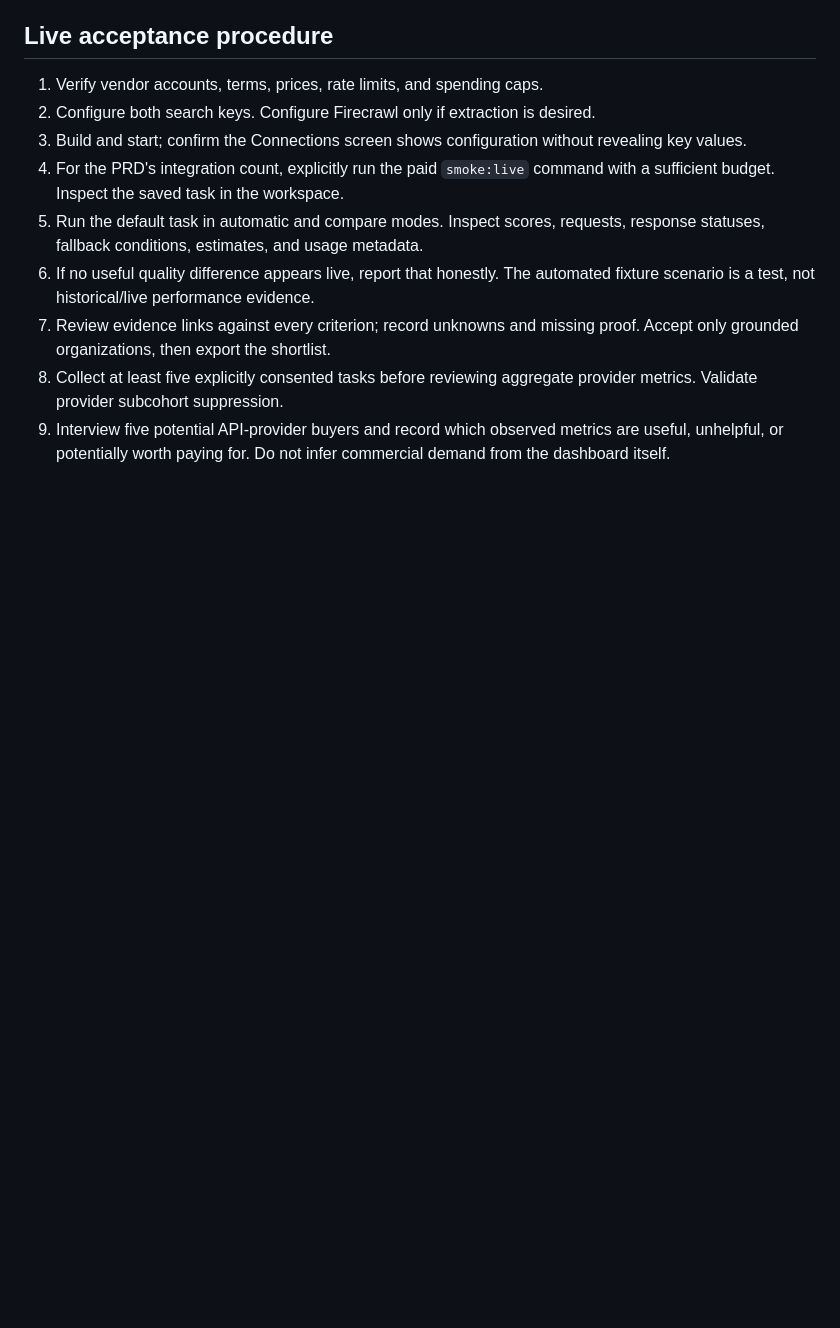
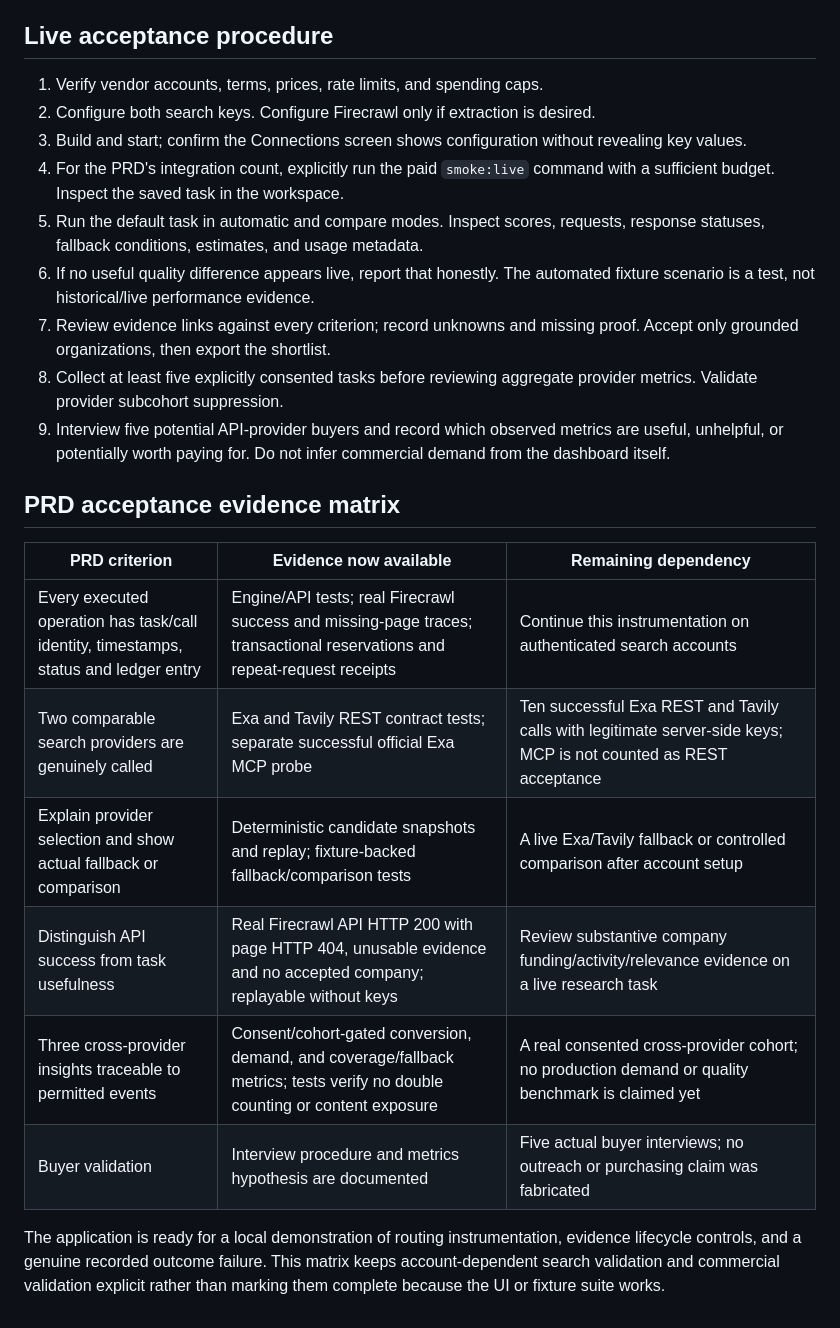
Before and after one commit to Xtwohands/twohands, a Markdown page: docs/VALIDATION.md, the part around the change. Drawn GitHub-style; blank space fills up the shorter version.

```diff
--- a/docs/VALIDATION.md
+++ b/docs/VALIDATION.md
@@ -41,3 +41,16 @@ No deployment, buyer interviews, vendor redistribution permissions, revenue, wil
 7. Review evidence links against every criterion; record unknowns and missing proof. Accept only grounded organizations, then export the shortlist.
 8. Collect at least five explicitly consented tasks before reviewing aggregate provider metrics. Validate provider subcohort suppression.
 9. Interview five potential API-provider buyers and record which observed metrics are useful, unhelpful, or potentially worth paying for. Do not infer commercial demand from the dashboard itself.
+
+## PRD acceptance evidence matrix
+
+| PRD criterion                                                                        | Evidence now available                                                                                                      | Remaining dependency                                                                                             |
+| ------------------------------------------------------------------------------------ | --------------------------------------------------------------------------------------------------------------------------- | ---------------------------------------------------------------------------------------------------------------- |
+| Every executed operation has task/call identity, timestamps, status and ledger entry | Engine/API tests; real Firecrawl success and missing-page traces; transactional reservations and repeat-request receipts    | Continue this instrumentation on authenticated search accounts                                                   |
+| Two comparable search providers are genuinely called                                 | Exa and Tavily REST contract tests; separate successful official Exa MCP probe                                              | Ten successful Exa REST and Tavily calls with legitimate server-side keys; MCP is not counted as REST acceptance |
+| Explain provider selection and show actual fallback or comparison                    | Deterministic candidate snapshots and replay; fixture-backed fallback/comparison tests                                      | A live Exa/Tavily fallback or controlled comparison after account setup                                          |
+| Distinguish API success from task usefulness                                         | Real Firecrawl API HTTP 200 with page HTTP 404, unusable evidence and no accepted company; replayable without keys          | Review substantive company funding/activity/relevance evidence on a live research task                           |
+| Three cross-provider insights traceable to permitted events                          | Consent/cohort-gated conversion, demand, and coverage/fallback metrics; tests verify no double counting or content exposure | A real consented cross-provider cohort; no production demand or quality benchmark is claimed yet                 |
+| Buyer validation                                                                     | Interview procedure and metrics hypothesis are documented                                                                   | Five actual buyer interviews; no outreach or purchasing claim was fabricated                                     |
+
+The application is ready for a local demonstration of routing instrumentation, evidence lifecycle controls, and a genuine recorded outcome failure. This matrix keeps account-dependent search validation and commercial validation explicit rather than marking them complete because the UI or fixture suite works.
```
Also changed, not shown: docs/LIVE_VALIDATION.md (+2 -0 lines), docs/TEST_IMPROVEMENT_PLAN.md (+2 -0 lines), docs/screenshots/historical-recording.png (added), docs/screenshots/live-page-error.png, docs/screenshots/live-routing-error.png, 2 other files.
